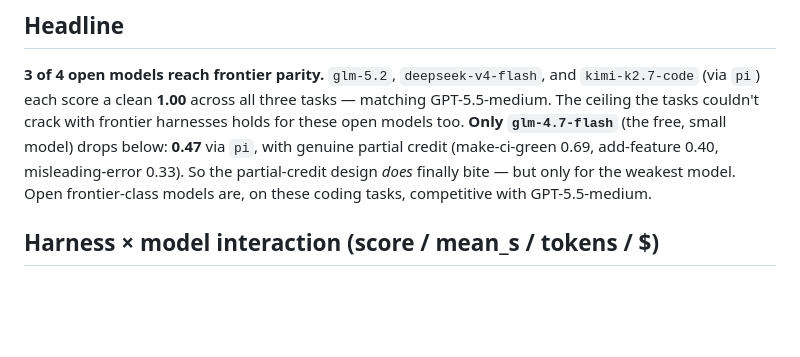
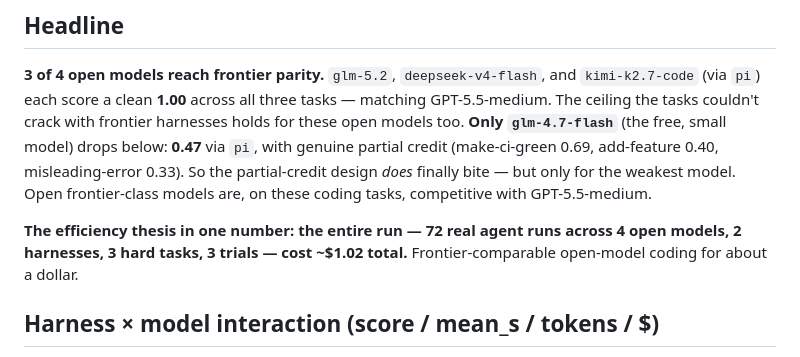
Before and after one commit to davisbuilds/openbench, a Markdown page: RESULTS.md, the part around the change. Rendered like a GitHub page; blank space fills up the shorter version.

```diff
--- a/RESULTS.md
+++ b/RESULTS.md
@@ -309,6 +309,10 @@ small model) drops below: **0.47** via `pi`, with genuine partial credit
 partial-credit design *does* finally bite — but only for the weakest model. Open
 frontier-class models are, on these coding tasks, competitive with GPT-5.5-medium.
 
+**The efficiency thesis in one number: the entire run — 72 real agent runs across
+4 open models, 2 harnesses, 3 hard tasks, 3 trials — cost ~$1.02 total.**
+Frontier-comparable open-model coding for about a dollar.
+
 ## Harness × model interaction (score / mean_s / tokens / $)
 
 Mean score over all 9 cells per combo (n=9). `$` uses combined tokens at an 80/20
```
Also changed, not shown: data/m4-2026-07-03/README.md (+3 -0 lines).
